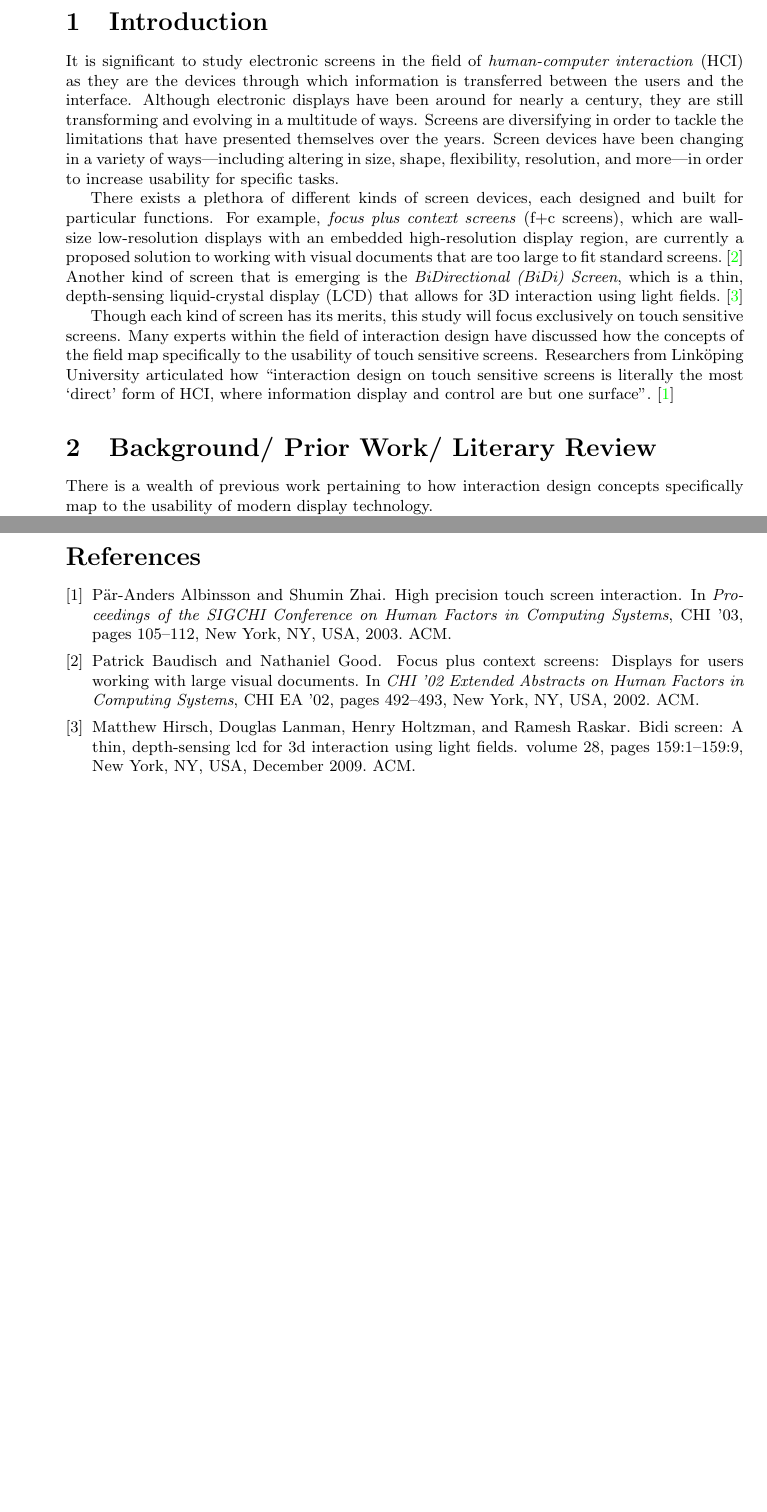
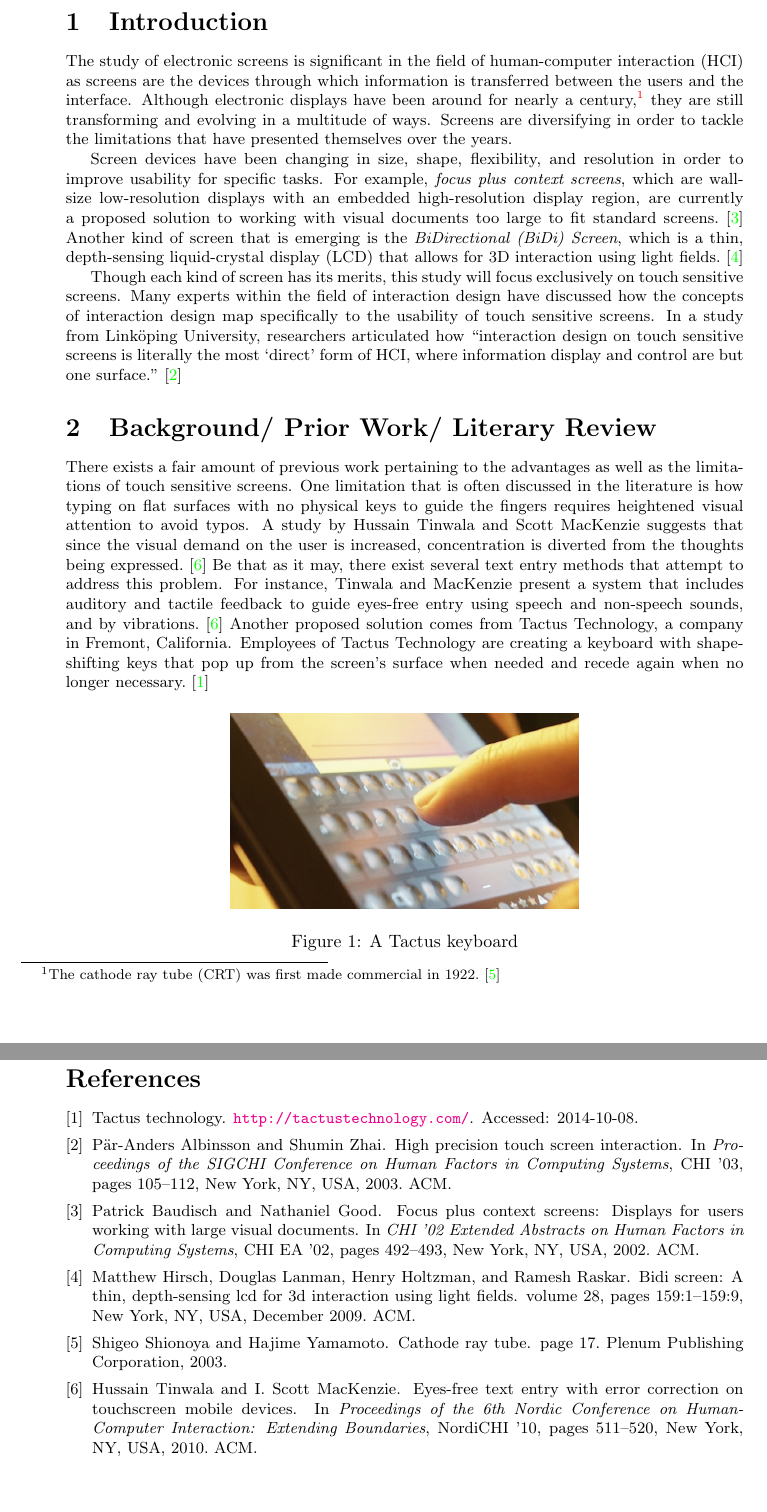
Before and after one commit to abdulazizasiri/cmsi370, a LaTeX document (mental-model-paper/paper2.tex, which reads mental-model-paper/mybib.bib): two parts of pages 3 and 6 of 6 before the commit and two parts of pages 3 and 7 of 7 after it, joined at a grey line, cut so that both start at the same text, the shorter picture padded with empty space. Compiled offline with pdfLaTeX.

Commit message:
first part of background section complete

```diff
--- a/mental-model-paper/mybib.bib
+++ b/mental-model-paper/mybib.bib
@@ -52,3 +52,9 @@
  address = {New York, NY, USA},
  keywords = {touch screens},
 }
+@inproceedings{Cathode,
+author = {Shionoya, Shigeo and Yamamoto, Hajime},
+title = {Cathode Ray Tube},
+year = {2003},
+publisher = {Plenum Publishing Corporation},
+pages = {17},
@@ -54,0 +65,8 @@
+ title = {Eyes-free Text Entry with Error Correction on Touchscreen Mobile Devices},
+ booktitle = {Proceedings of the 6th Nordic Conference on Human-Computer Interaction: Extending Boundaries},
+ series = {NordiCHI '10},
+ year = {2010},
+ isbn = {978-1-60558-934-3},
+ location = {Reykjavik, Iceland},
+ pages = {511--520},
+ numpages = {10},
@@ -54,0 +76,5 @@
+ publisher = {ACM},
+ address = {New York, NY, USA},
+ keywords = {Graffiti, auditory display, error correction, eyes-free, finger input, gestural input, mobile computing, text entry, touchscreen},
+}
+@misc{Tactus,
--- a/mental-model-paper/paper2.tex
+++ b/mental-model-paper/paper2.tex
@@ -60,17 +60,24 @@ This study aims to examine how interaction design concepts specifically map to t
 \section{Introduction}
 \label{introduction}
 
-It is significant to study electronic screens in the field of \textit{human-computer interaction} (HCI) as they are the devices through which information is transferred between the users and the interface. Although electronic displays have been around for nearly a century, they are still transforming and evolving in a multitude of ways. Screens are diversifying in order to tackle  the limitations that have presented themselves over the years. Screen devices have been changing in a variety of ways---including altering in size, shape, flexibility, resolution, and more---in order to increase usability for specific tasks.
+The study of electronic screens is significant in the field of human-computer interaction (HCI) as screens are the devices through which information is transferred between the users and the interface. Although electronic displays have been around for nearly a century,\footnote{The cathode ray tube (CRT) was first made commercial in 1922.\cite{Cathode}} they are still transforming and evolving in a multitude of ways. Screens are diversifying in order to tackle the limitations that have presented themselves over the years.
 
-There exists a plethora of different kinds of screen devices, each designed and built for particular functions. For example, \textit{focus plus context screens} (f+c screens), which are wall-size low-resolution displays with an embedded high-resolution display region, are currently a proposed solution to working with visual documents that are too large to fit standard screens.\cite{Baudisch:2002:FPC:506443.506445} Another kind of screen that is emerging is the \textit{BiDirectional (BiDi) Screen}, which is a thin, depth-sensing liquid-crystal display (LCD) that allows for 3D interaction using light fields.\cite{Hirsch:2009:BST:1618452.1618505}
+Screen devices have been changing in size, shape, flexibility, and resolution in order to improve usability for specific tasks. For example, \textit{focus plus context screens}, which are wall-size low-resolution displays with an embedded high-resolution display region, are currently a proposed solution to working with visual documents too large to fit standard screens.\cite{Baudisch} Another kind of screen that is emerging is the \textit{BiDirectional (BiDi) Screen}, which is a thin, depth-sensing liquid-crystal display (LCD) that allows for 3D interaction using light fields.\cite{Hirsch}
 
- Though each kind of screen has its merits, this study will focus exclusively on touch sensitive screens. Many experts within the field of interaction design have discussed how the concepts of the field map specifically to the usability of touch sensitive screens. Researchers from Linköping University articulated how ``interaction design on touch sensitive screens is literally the most `direct' form of HCI, where information display and control are but one surface".\cite{Albinsson:2003:HPT:642611.642631}
+ Though each kind of screen has its merits, this study will focus exclusively on touch sensitive screens. Many experts within the field of interaction design have discussed how the concepts of interaction design map specifically to the usability of touch sensitive screens. In a study from Link\"{o}ping University, researchers articulated how ``interaction design on touch sensitive screens is literally the most `direct' form of HCI, where information display and control are but one surface."\cite{Albinsson}
 
 
 \section{Background/ Prior Work/ Literary Review}
-There is a wealth of previous work pertaining to how interaction design concepts specifically map to the usability of modern display technology.
+There exists a fair amount of previous work pertaining to the advantages as well as the limitations of touch sensitive screens. One limitation that is often discussed in the literature is how typing on flat surfaces with no physical keys to guide the fingers requires heightened visual attention to avoid typos. A study by Hussain Tinwala and Scott MacKenzie suggests that since the visual demand on the user is increased, concentration is diverted from the thoughts being expressed. \cite{Tinwala:2010:ETE:1868914.1868972} Be that as it may, there exist several text entry methods that attempt to address this problem. For instance, Tinwala and MacKenzie present a system that includes auditory and tactile feedback to guide eyes-free entry using speech and non-speech sounds, and by vibrations. \cite{Tinwala:2010:ETE:1868914.1868972} Another proposed solution comes from Tactus Technology, a company in Fremont, California. Employees of Tactus Technology are creating a keyboard with shape-shifting keys that pop up from the screen's surface when needed and recede again when no longer necessary.\cite{Tactus}
+\begin{figure}[ht]
+\centering
+\includegraphics[width=2.7in]{tactus-keyboard.jpg}
 
-Some ``Interaction on touch sensitive screens is literally the most `direct' form of HCI, where information display and control are but one surface. The zero displacement between input and output, control and feedback, hand action and eye gaze, make touch screens very intuitive to use, particularly for novice users. Not surprisingly, touch screens have been widely and successfully used in public information kiosks, ticketing machines, bank teller machines, and the like. Besides its directness, touch screen interfaces also have additional advantages. First, because its control surface is overlaid on the display, no extra input control device or space is necessary for touch screen interaction. Second, touch screens are more robust than free moving input devices such as the mouse. Being direct between control and display, touch screens also have special limitations. First, the user's finger, hand, and arm can obscure part of the screen. Second, the human finger as a pointing device has a very low 'resolution'." \cite{Apple} (High Precision Touch Screen Interaction)
+\caption{A Tactus keyboard}
+\label{figure-sample}
+\end{figure}
+
+Some ``Interaction on touch sensitive screens is literally the most `direct' form of HCI, where information display and control are but one surface. The zero displacement between input and output, control and feedback, hand action and eye gaze, make touch screens very intuitive to use, particularly for novice users. Not surprisingly, touch screens have been widely and successfully used in public information kiosks, ticketing machines, bank teller machines, and the like. Besides its directness, touch screen interfaces also have additional advantages. First, because its control surface is overlaid on the display, no extra input control device or space is necessary for touch screen interaction. Second, touch screens are more robust than free moving input devices such as the mouse. Being direct between control and display, touch screens also have special limitations. First, the user's finger, hand, and arm can obscure part of the screen. Second, the human finger as a pointing device has a very low 'resolution'."
 
 Touch screens are ubiquitous on tablets and smartphones, but their flat glass surfaces can hinder close reading and accurate typing. People flipping through electronic pages often retain less of what they read than on printed ones, studies suggest. Typing on flat surfaces with no physical keys to guide the fingers requires heightened visual attention to avoid typos, draining the concentration from the thoughts being expressed. Companies are trying to address these problems with new tools adapted from the analog world of three-dimensional typewriter keys, tactile paper pages, and pop quizzes on the blackboard.
 
```
Also changed, not shown: mental-model-paper/paper2.pdf, mental-model-paper/tactus-keyboard.jpg (added), mental-model-paper/mybib.bib (17 more changed lines), mental-model-paper/paper2.tex (7 more changed lines).
